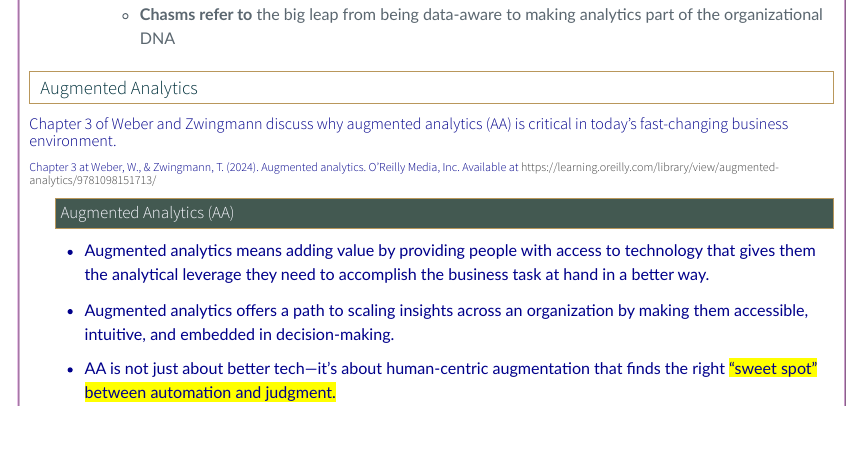
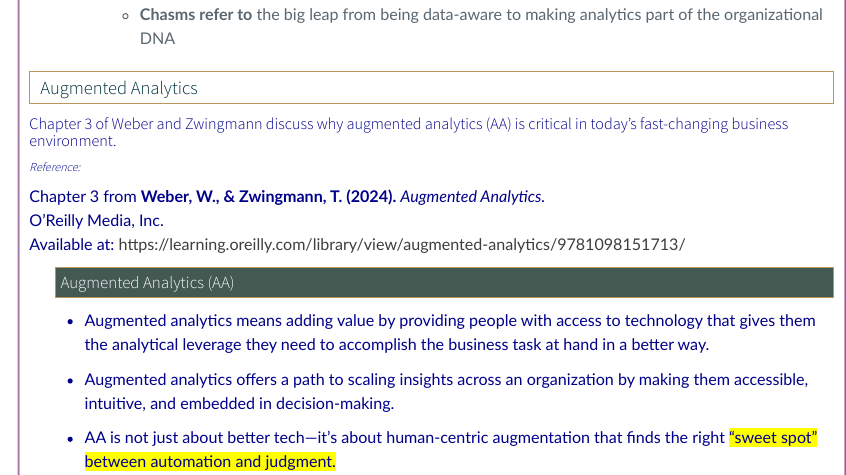
Before and after one commit to SchlosserPG/CTAI, a Quarto document (analyticsproblem.qmd): the page in a window 1100 px wide, from 8320 px down. Rendered offline with R 4.5, knitr and Pandoc in place of Quarto, with nearby package versions; menus at the side of the page are left out.

Commit message:
Update Reference

```diff
--- a/analyticsproblem.qmd
+++ b/analyticsproblem.qmd
@@ -276,7 +276,12 @@
 
 ##### Chapter 3 of Weber and Zwingmann discuss why augmented analytics (AA) is critical in today’s fast-changing business environment.
 
-###### Chapter 3 at Weber, W., & Zwingmann, T. (2024). Augmented analytics. O’Reilly Media, Inc. Available at https://learning.oreilly.com/library/view/augmented-analytics/9781098151713/
+::: note
+###### *Reference:*
+Chapter 3 from **Weber, W., & Zwingmann, T. (2024).** *Augmented Analytics.*
+O’Reilly Media, Inc.
+Available at: [https://learning.oreilly.com/library/view/augmented-analytics/9781098151713/](https://learning.oreilly.com/library/view/augmented-analytics/9781098151713/)
+:::
 
 #### Augmented Analytics (AA)
 
```
